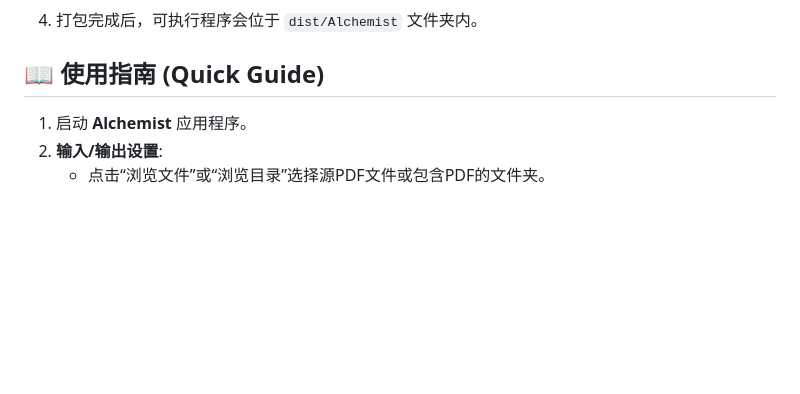
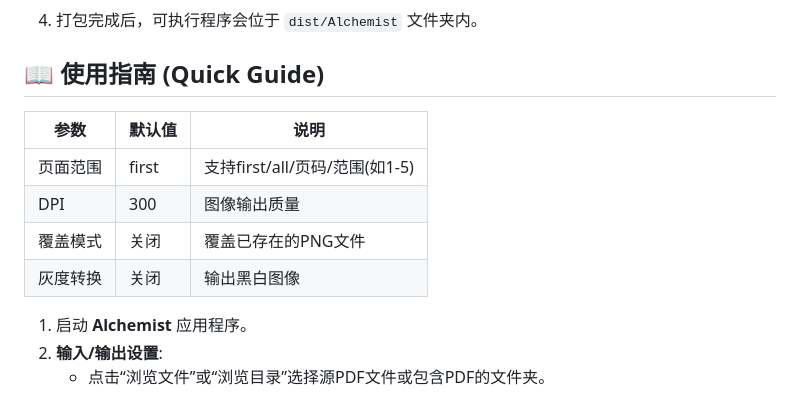
Before and after one commit to KawaroX/Alchemist, a Markdown page: README.md, the part around the change. Rendered like a GitHub page; blank space fills up the shorter version.

```diff
--- a/README.md
+++ b/README.md
@@ -106,6 +106,13 @@
 
 ## 📖 使用指南 (Quick Guide)
 
+| 参数 | 默认值 | 说明 |
+|------|--------|-----|
+| 页面范围 | first | 支持first/all/页码/范围(如1-5) |
+| DPI | 300 | 图像输出质量 |
+| 覆盖模式 | 关闭 | 覆盖已存在的PNG文件 |
+| 灰度转换 | 关闭 | 输出黑白图像 |
+
 1.  启动 **Alchemist** 应用程序。
 2.  **输入/输出设置**:
     * 点击“浏览文件”或“浏览目录”选择源PDF文件或包含PDF的文件夹。
```
